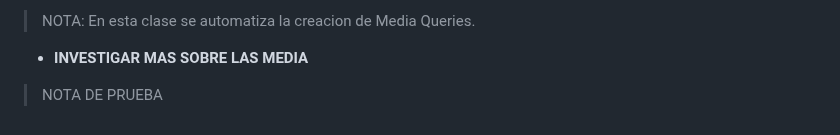
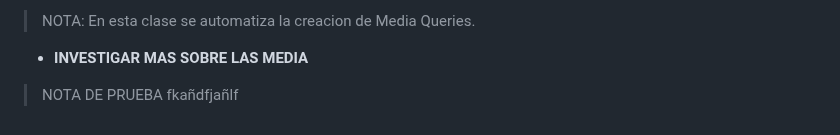
Before and after one commit to JoseAlfonsoB/FREELANCER_PROJECT, a Markdown page: APUNTE/apunte.md, the part around the change. Drawn GitHub-style.

Commit message:
comentario para commit

```diff
--- a/APUNTE/apunte.md
+++ b/APUNTE/apunte.md
@@ -428,4 +428,4 @@ Dentro de la media query solo vamos a colocar lo que se va a modificar del dise
 > NOTA: En esta clase se automatiza la creacion de Media Queries.
 
 - **INVESTIGAR MAS SOBRE LAS MEDIA**
-> NOTA DE PRUEBA
+> NOTA DE PRUEBA fkañdfjañlf
```
